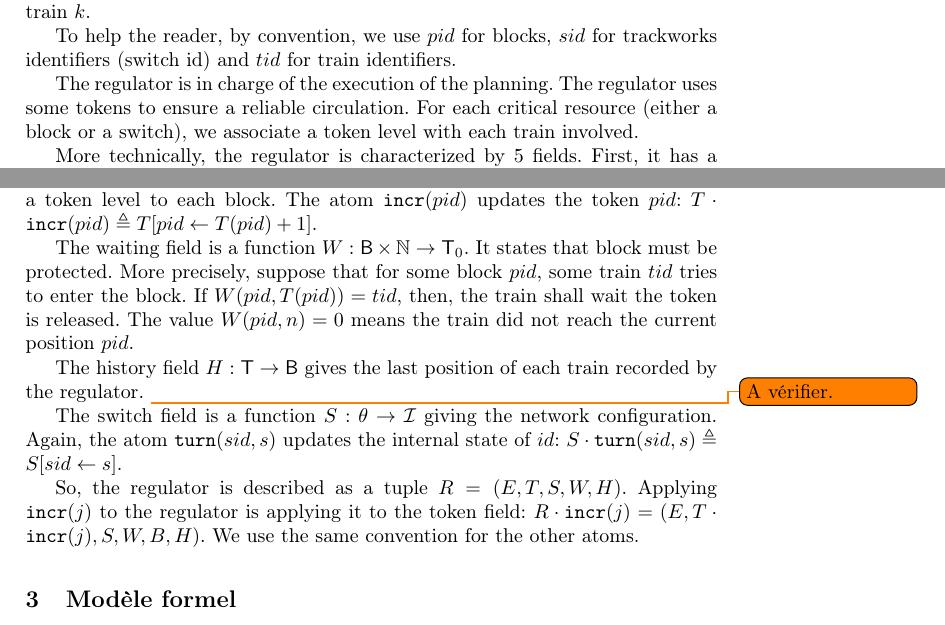
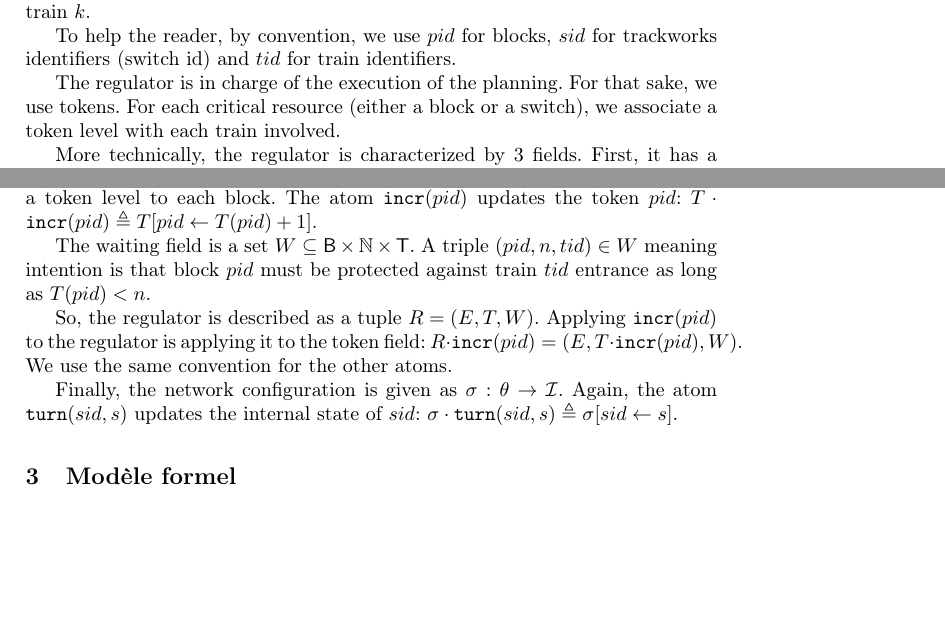
Before and after one commit to LucasVillaume/stage-train, a LaTeX thesis (paper/main.tex): two parts of page 5 of 11 before the commit and two parts of page 5 of 10 after it, joined at a grey line, cut so that both start at the same text, the shorter picture padded with empty space. Compiled offline with pdfLaTeX; a LaTeX package or settings file that is missing is left out.

Commit message:
le régulateur est maintenant un triplet

```diff
--- a/paper/main.tex
+++ b/paper/main.tex
@@ -169,9 +168,9 @@ To sum up, trains can be viewed as 4-tuples: $t = (tid, pid, d, P)$ with $tid$ t
 
 To help the reader, by convention, we use $pid$ for blocks, $sid$ for trackworks identifiers (switch id) and $tid$ for train identifiers.
 
-The regulator is in charge of the execution of the planning. The regulator uses some tokens to ensure a reliable circulation. For each critical resource (either a block or a switch), we associate a token level with each train involved.
+The regulator is in charge of the execution of the planning. For that sake, we use tokens. For each critical resource (either a block or a switch), we associate a token level with each train involved.
 
-More technically, the regulator is characterized by 5 fields. First, it has a general program, next mentioned as $E$. The program is the plan of the regulator. The regulator will follow its rules. A program is a sequence of statements. Each statement is composed of a guard and some actions. The guard has the shape: $ev(tid, n)$ meaning that train $tid$ just entered in the $n$-th block of its route. In case such an event occurs, the associated actions are performed. Here is the grammar of the regulator program:
+More technically, the regulator is characterized by 3 fields. First, it has a general program, next mentioned as $E$. The program is the plan of the regulator. The regulator will follow its rules. A program is a sequence of statements, each statement being composed of a guard and some actions. The guard has the shape: $ev(tid, n)$ meaning that train $tid$ just entered in the $n$-th block of its route. In case such an event occurs, the associated actions are performed. Here is the grammar of the regulator program:
 %All statements are guarded by a condition $ev(tid,n)$ stating that train $tid$ reached the $n$-th step of its route. The atoms update the regulator fields.
 %A program is given as a sequence of statements. Those follow the grammar:
 
@@ -185,13 +184,13 @@ More technically, the regulator is characterized by 5 fields. First, it has a ge
 with $tid \in \trains$, $n \in  \Nat$, $pid \in \blocks$, $sid \in \turnouts$, $s\in \internalState$.
 The token field of the regulator, denoted $T$, is a function  $T: \blocks \to \Nat$ associating a token level to each block.  The atom $\incr(pid)$ updates the token $pid$:  $T \cdot \incr(pid)  \triangleq T[pid \leftarrow T(pid)+1]$.
 
-The waiting field is a function $W: \blocks \times \Nat \to \trains_0$. It states that block must be protected. More precisely, suppose that for some block $pid$, some train $tid$ tries to enter the block. If $W(pid,T(pid)) = tid$, then, the train shall wait the token is released. The value $W(pid, n) = 0$ means the train did not reach the current position $pid$.
+The waiting field is a set $W \subseteq \blocks \times \Nat \times \trains$. A triple $(pid, n, tid) \in W$  meaning intention is that block $pid$ must be protected against train $tid$ entrance as long as $T(pid) < n$.
 
-The history field $H: \trains \to \blocks$ gives the last position of each train recorded  by the regulator. \todo{A vérifier.}
 
-The switch field is a function $S: \turnouts \to \internalState$ giving the network configuration. Again, the atom $\turn(sid,s)$ updates the internal state of $id$: $S \cdot \turn(sid,s) \triangleq S[sid \leftarrow s]$.
+So, the regulator is described as a tuple $R = (E, T, W)$. Applying $\incr(pid)$ to the regulator is applying it to the token field: $R \cdot \incr(pid) = (E, T \cdot \incr(pid), W)$. We use the same convention for the other atoms.
 
-So, the regulator is described as a tuple $R = (E, T, S, W, H)$. Applying $\incr(j)$ to the regulator is applying it to the token field: $R \cdot \incr(j) = (E, T \cdot \incr(j), S, W, B, H)$. We use the same convention for the other atoms.
+Finally, the network configuration is given as  $\sigma: \turnouts \to \internalState$. Again, the atom $\turn(sid,s)$ updates the internal state of $sid$: $\sigma \cdot \turn(sid,s) \triangleq \sigma[sid \leftarrow s]$.
+
 
 %\todo{Je pense que le régulateur ne devrait pas contenir plus d'éléments. Les autres sont en fait des meta-données qui gèrent "le baton de parole" (les priorités sur les règles). Donc, G et B devraient être en dehors du tuple.}
 
```
Also changed, not shown: paper/main.tex (5 more changed lines).
